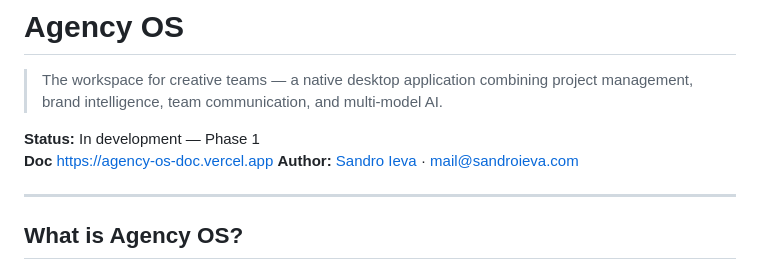
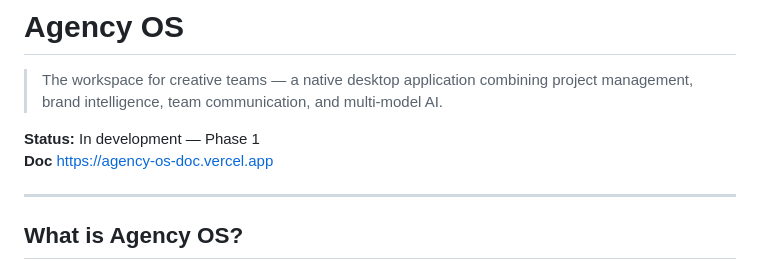
Before and after one commit to SandroIeva/agency-os-doc, a Markdown page: README.md, the part around the change. Drawn GitHub-style.

```diff
--- a/README.md
+++ b/README.md
@@ -4,7 +4,7 @@
 
 **Status:** In development — Phase 1
 **Doc** https://agency-os-doc.vercel.app
-**Author:** [Sandro Ieva](https://sandroieva.com) · mail@sandroieva.com
+
 
 ---
 
```
